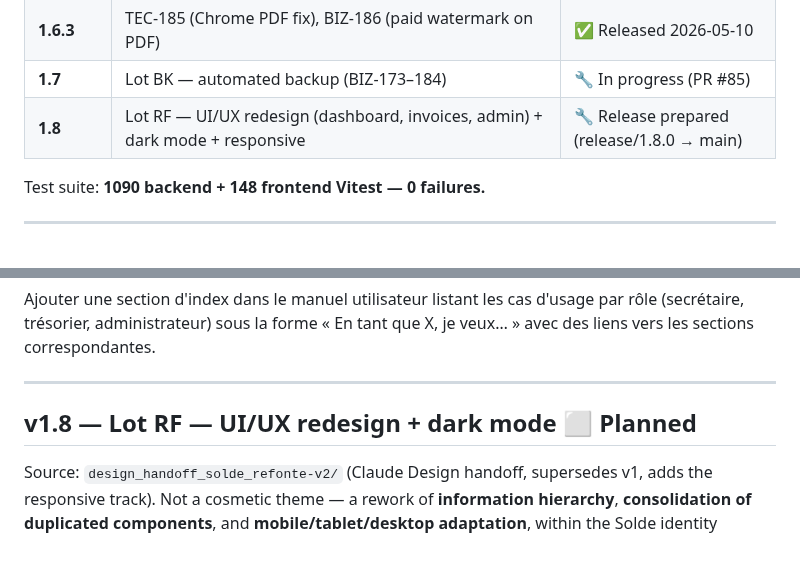
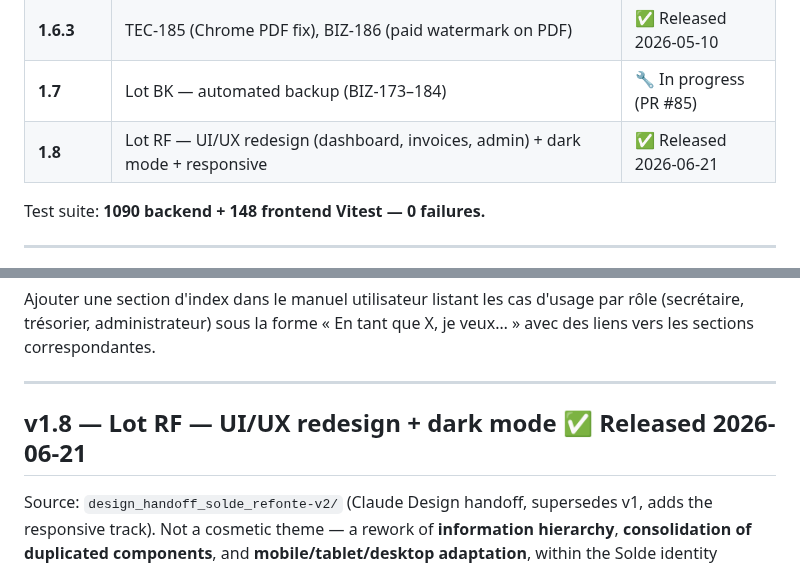
Before and after one commit to davidp57/solde, a Markdown page: doc/roadmap.md, 2 parts joined by grey strips. GitHub-like rendering.

Commit message:
docs(roadmap): mark v1.8 as released (2026-06-21)
Co-Authored-By: Claude Opus 4.8 <noreply@anthropic.com>

```diff
--- a/doc/roadmap.md
+++ b/doc/roadmap.md
@@ -28,7 +28,7 @@
 | **1.6.2** | Lot REV2 — standardize API errors, remove service commits, split bank router (TEC-170, TEC-171, TEC-173) | ✅ Merged 2026-05-07 |
 | **1.6.3** | TEC-185 (Chrome PDF fix), BIZ-186 (paid watermark on PDF) | ✅ Released 2026-05-10 |
 | **1.7** | Lot BK — automated backup (BIZ-173–184) | 🔧 In progress (PR #85) |
-| **1.8** | Lot RF — UI/UX redesign (dashboard, invoices, admin) + dark mode + responsive | 🔧 Release prepared (release/1.8.0 → main) |
+| **1.8** | Lot RF — UI/UX redesign (dashboard, invoices, admin) + dark mode + responsive | ✅ Released 2026-06-21 |
 
 Test suite: **1090 backend + 148 frontend Vitest — 0 failures.**
 
@@ -343,7 +343,7 @@ Ajouter une section d'index dans le manuel utilisateur listant les cas d'usage p
 
 ---
 
-## v1.8 — Lot RF — UI/UX redesign + dark mode ⬜ Planned
+## v1.8 — Lot RF — UI/UX redesign + dark mode ✅ Released 2026-06-21
 
 Source: `design_handoff_solde_refonte-v2/` (Claude Design handoff, supersedes v1, adds the responsive track). Not a cosmetic theme — a rework of **information hierarchy**, **consolidation of duplicated components**, and **mobile/tablet/desktop adaptation**, within the Solde identity (Manrope, emerald, slate surfaces). Delivery order advised by the designer: shared `InvoiceWorkspace` first (removes the most duplication), then dark mode (theme store + tokens), then dashboard and admin screens, finally the cross-cutting responsive layer. See backlog Lot RF for the full ticket breakdown.
 
```
